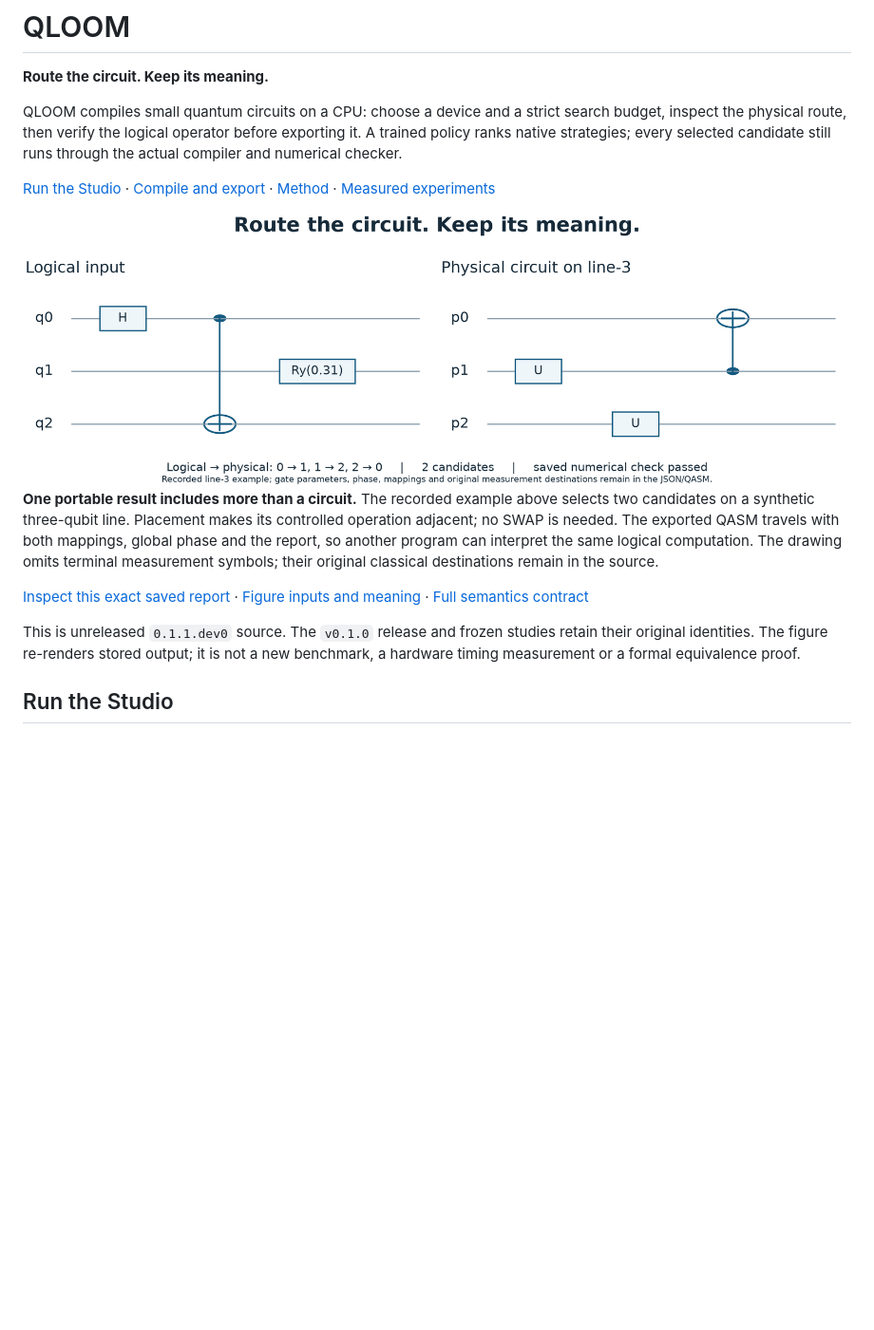
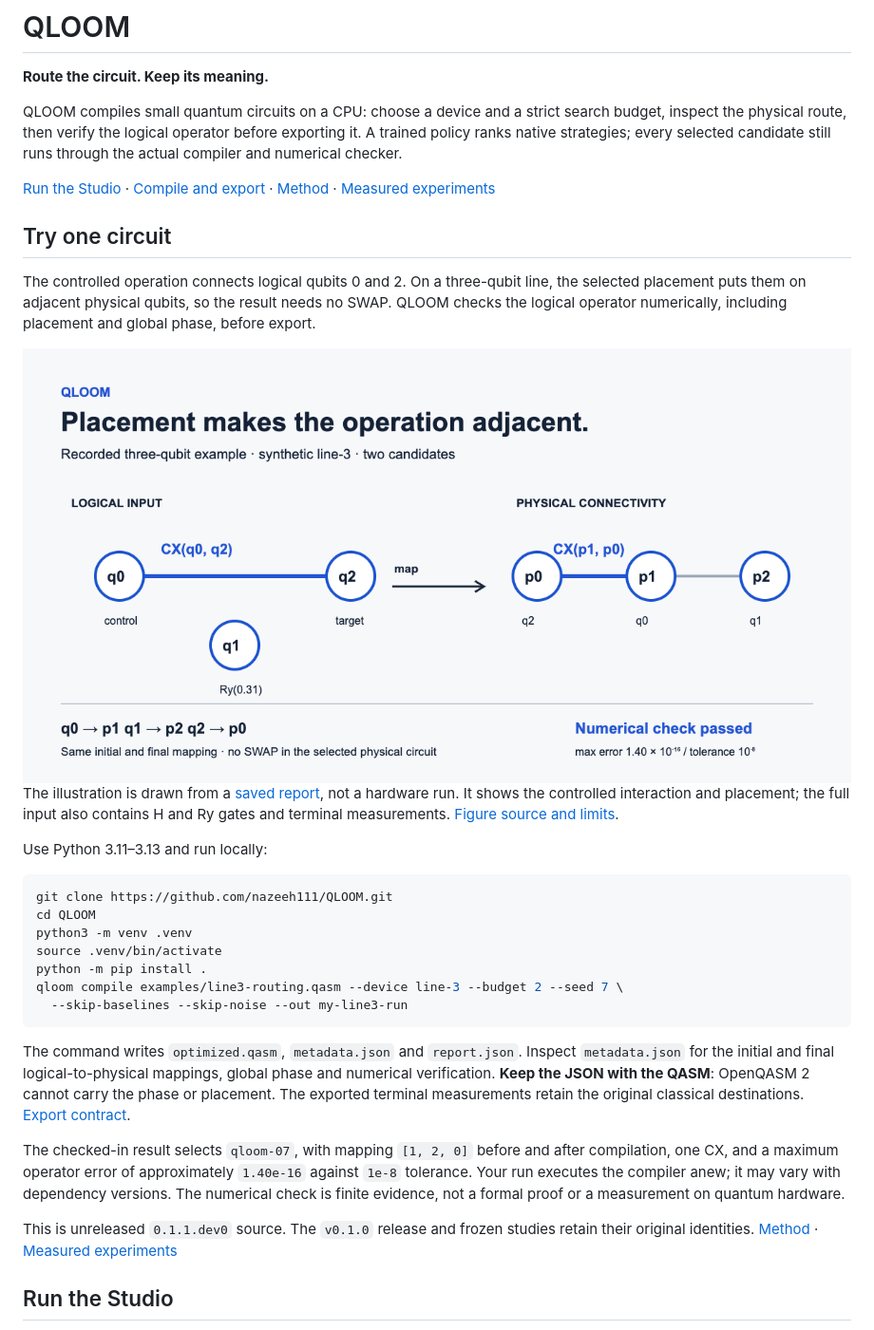
Before and after one commit to nazeeh111/QLOOM, a Markdown page: README.md, the part around the change. Shown at 95% size. Drawn GitHub-style; pictures changed too: docs/presentation/placement.png (added); blank space fills up the shorter version.

Commit message:
Make the verified line routing example directly runnable

````diff
--- a/README.md
+++ b/README.md
@@ -8,18 +8,34 @@ QLOOM compiles small quantum circuits on a CPU: choose a device and a strict sea
 
 [Run the Studio](#run-the-studio) · [Compile and export](#compile-and-export) · [Method](docs/method.md) · [Measured experiments](docs/experiments.md)
 
-<a href="docs/presentation/circuit-handoff.svg">
+## Try one circuit
+
+The controlled operation connects logical qubits 0 and 2. On a three-qubit line, the selected placement puts them on adjacent physical qubits, so the result needs no SWAP. QLOOM checks the logical operator numerically, including placement and global phase, before export.
+
 <picture>
-  <source media="(max-width: 600px)" srcset="docs/presentation/circuit-handoff-mobile.png">
-  <img src="docs/presentation/circuit-handoff.png" alt="Recorded three-qubit input and physical line-3 circuit, with logical-to-physical mapping 0 to 1, 1 to 2 and 2 to 0. The selected candidate passed the stored numerical check." width="1000">
+  <source media="(max-width: 600px)" srcset="docs/presentation/placement-mobile.png">
+  <img src="docs/presentation/placement.png" alt="The logical CX between q0 and q2 maps to adjacent physical qubits p1 and p0 on line-3. Initial and final mappings are q0 to p1, q1 to p2, q2 to p0. The recorded numerical check passed." width="1000">
 </picture>
-</a>
 
-**One portable result includes more than a circuit.** The recorded example above selects two candidates on a synthetic three-qubit line. Placement makes its controlled operation adjacent; no SWAP is needed. The exported QASM travels with both mappings, global phase and the report, so another program can interpret the same logical computation. The drawing omits terminal measurement symbols; their original classical destinations remain in the source.
+The illustration is drawn from a [saved report](examples/live-studio/report.json), not a hardware run. It shows the controlled interaction and placement; the full input also contains H and Ry gates and terminal measurements. [Figure source and limits](docs/presentation/placement-provenance.md).
 
-[Inspect this exact saved report](examples/live-studio/report.json) · [Figure inputs and meaning](docs/presentation/README.md) · [Full semantics contract](docs/semantics.md)
+Use Python 3.11–3.13 and run locally:
 
-This is unreleased `0.1.1.dev0` source. The `v0.1.0` release and frozen studies retain their original identities. The figure re-renders stored output; it is not a new benchmark, a hardware timing measurement or a formal equivalence proof.
+```sh
+git clone https://github.com/nazeeh111/QLOOM.git
+cd QLOOM
+python3 -m venv .venv
+source .venv/bin/activate
+python -m pip install .
+qloom compile examples/line3-routing.qasm --device line-3 --budget 2 --seed 7 \
+  --skip-baselines --skip-noise --out my-line3-run
+```
+
+The command writes `optimized.qasm`, `metadata.json` and `report.json`. Inspect `metadata.json` for the initial and final logical-to-physical mappings, global phase and numerical verification. **Keep the JSON with the QASM**: OpenQASM 2 cannot carry the phase or placement. The exported terminal measurements retain the original classical destinations. [Export contract](docs/semantics.md).
+
+The checked-in result selects `qloom-07`, with mapping `[1, 2, 0]` before and after compilation, one CX, and a maximum operator error of approximately `1.40e-16` against `1e-8` tolerance. Your run executes the compiler anew; it may vary with dependency versions. The numerical check is finite evidence, not a formal proof or a measurement on quantum hardware.
+
+This is unreleased `0.1.1.dev0` source. The `v0.1.0` release and frozen studies retain their original identities. [Method](docs/method.md) · [Measured experiments](docs/experiments.md)
 
 ## Run the Studio
 
````
Also changed, not shown: docs/presentation/placement-provenance.md (added, +7 -0 lines), docs/semantics.md (+1 -1 lines), docs/presentation/placement-mobile.png (added), 5 other files.
